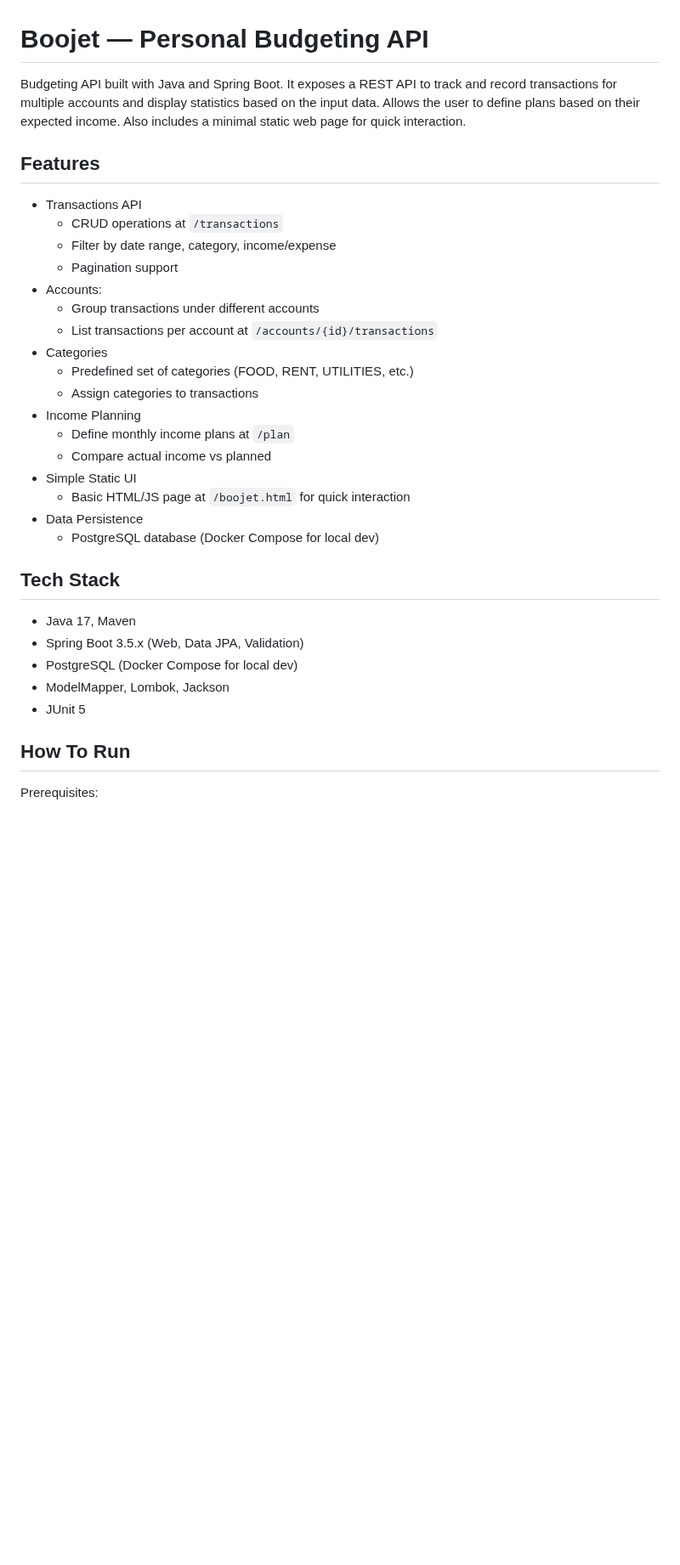
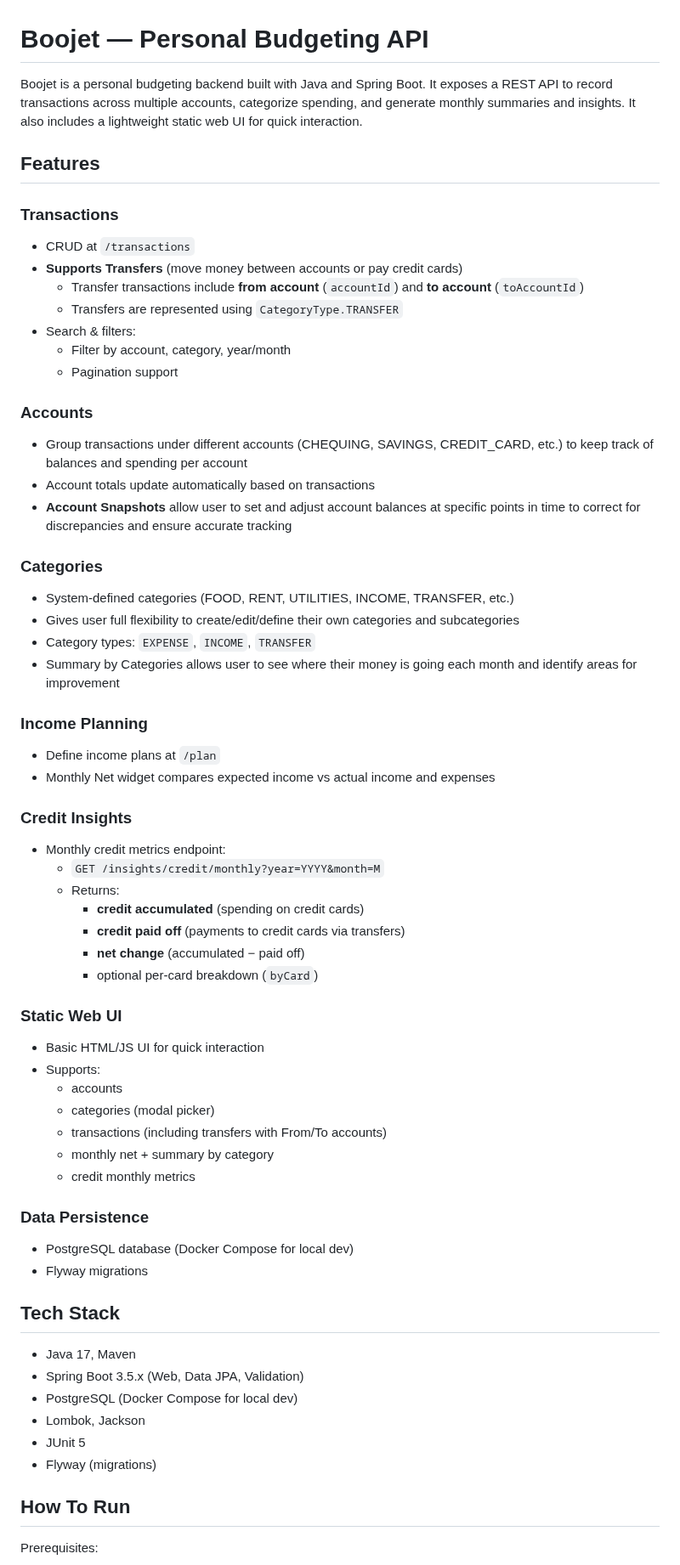
Before and after one commit to NotAshishParmar/Boojet, a Markdown page: README.md, the part around one of its changes. Shown at 85% size. GitHub-like rendering; blank space fills up the shorter version.

```diff
--- a/README.md
+++ b/README.md
@@ -1,27 +1,54 @@
 # Boojet — Personal Budgeting API
 
-Budgeting API built with Java and Spring Boot. It exposes a REST API to track and record transactions for multiple accounts and display statistics based on the input data. Allows the user to define plans based on their expected income. Also includes a minimal static web page for quick interaction.
-
+Boojet is a personal budgeting backend built with Java and Spring Boot. It exposes a REST API to record transactions across multiple accounts, categorize spending, and generate monthly summaries and insights. It also includes a lightweight static web UI for quick interaction.
 
 ## Features
 
-- Transactions API
-  - CRUD operations at `/transactions`
-  - Filter by date range, category, income/expense
+### Transactions
+- CRUD at `/transactions`
+- **Supports Transfers** (move money between accounts or pay credit cards)
+  - Transfer transactions include **from account** (`accountId`) and **to account** (`toAccountId`)
+  - Transfers are represented using `CategoryType.TRANSFER`
+- Search & filters:
+  - Filter by account, category, year/month
   - Pagination support
-- Accounts:
-    - Group transactions under different accounts
-    - List transactions per account at `/accounts/{id}/transactions`
-- Categories
-  - Predefined set of categories (FOOD, RENT, UTILITIES, etc.)
-  - Assign categories to transactions
-- Income Planning
-  - Define monthly income plans at `/plan`
-  - Compare actual income vs planned
-- Simple Static UI
-  - Basic HTML/JS page at `/boojet.html` for quick interaction
-- Data Persistence
-  - PostgreSQL database (Docker Compose for local dev)
+
+### Accounts
+- Group transactions under different accounts (CHEQUING, SAVINGS, CREDIT_CARD, etc.) to keep track of balances and spending per account
+- Account totals update automatically based on transactions
+- **Account Snapshots** allow user to set and adjust account balances at specific points in time to correct for discrepancies and ensure accurate tracking
+
+### Categories
+- System-defined categories (FOOD, RENT, UTILITIES, INCOME, TRANSFER, etc.)
+- Gives user full flexibility to create/edit/define their own categories and subcategories
+- Category types: `EXPENSE`, `INCOME`, `TRANSFER`
+- Summary by Categories allows user to see where their money is going each month and identify areas for improvement
+
+### Income Planning
+- Define income plans at `/plan`
+- Monthly Net widget compares expected income vs actual income and expenses
+
+### Credit Insights
+- Monthly credit metrics endpoint:
+  - `GET /insights/credit/monthly?year=YYYY&month=M`
+  - Returns:
+    - **credit accumulated** (spending on credit cards)
+    - **credit paid off** (payments to credit cards via transfers)
+    - **net change** (accumulated − paid off)
+    - optional per-card breakdown (`byCard`)
+
+### Static Web UI
+- Basic HTML/JS UI for quick interaction
+- Supports:
+  - accounts
+  - categories (modal picker)
+  - transactions (including transfers with From/To accounts)
+  - monthly net + summary by category
+  - credit monthly metrics
+
+### Data Persistence
+- PostgreSQL database (Docker Compose for local dev)
+- Flyway migrations
 
 
 ## Tech Stack
@@ -29,8 +56,9 @@ Budgeting API built with Java and Spring Boot. It exposes a REST API to track an
 - Java 17, Maven
 - Spring Boot 3.5.x (Web, Data JPA, Validation)
 - PostgreSQL (Docker Compose for local dev)
-- ModelMapper, Lombok, Jackson
+- Lombok, Jackson
 - JUnit 5
+- Flyway (migrations)
 
 ## How To Run
 
```
Also changed, not shown: other parts of README.md (+15 -6 lines), docs/res/Accounts.png, docs/res/Analytics.png (added), docs/res/IncomePlans_and_Categories.png (added), docs/res/IncomePlans_and_Summary.png (deleted), docs/res/Transactions.png, 1 other file.
